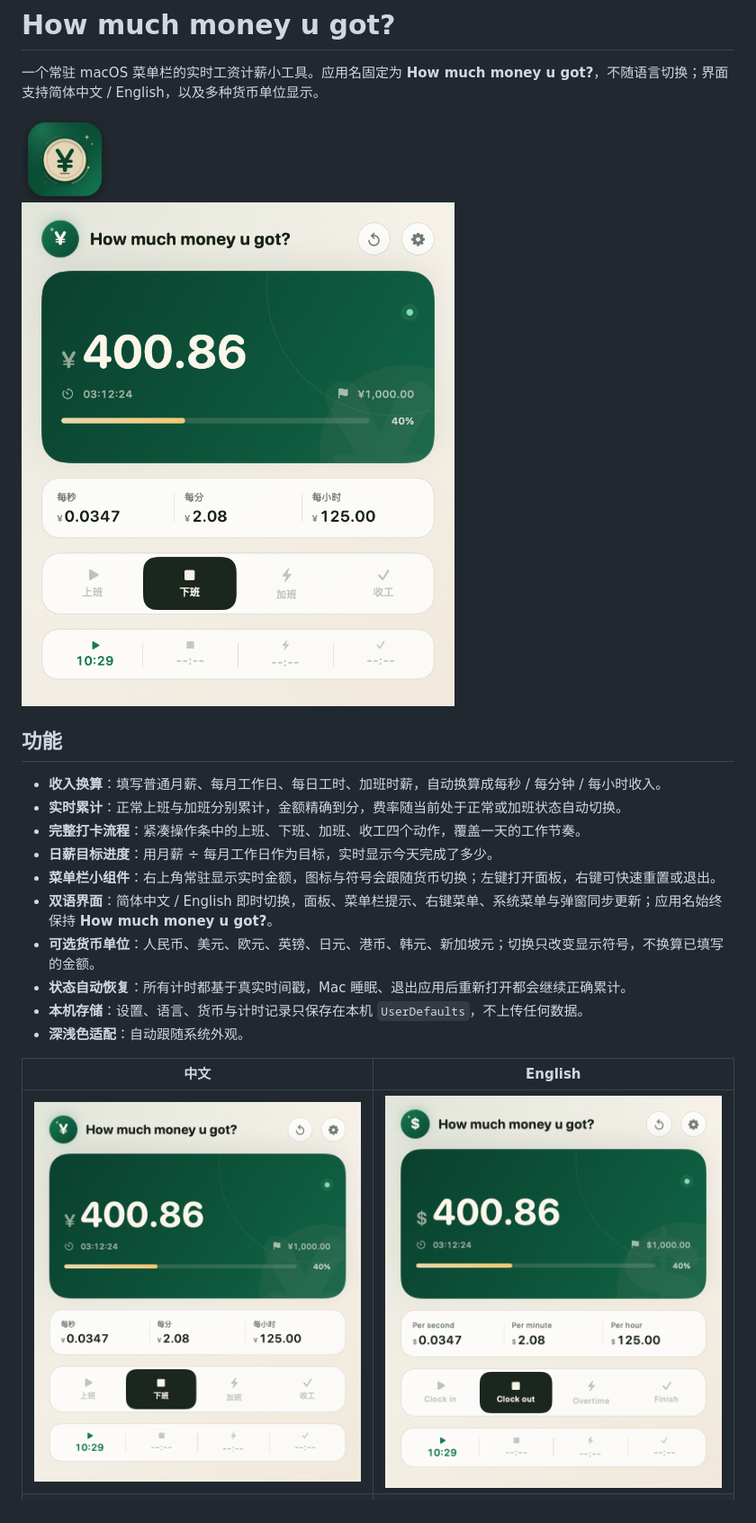
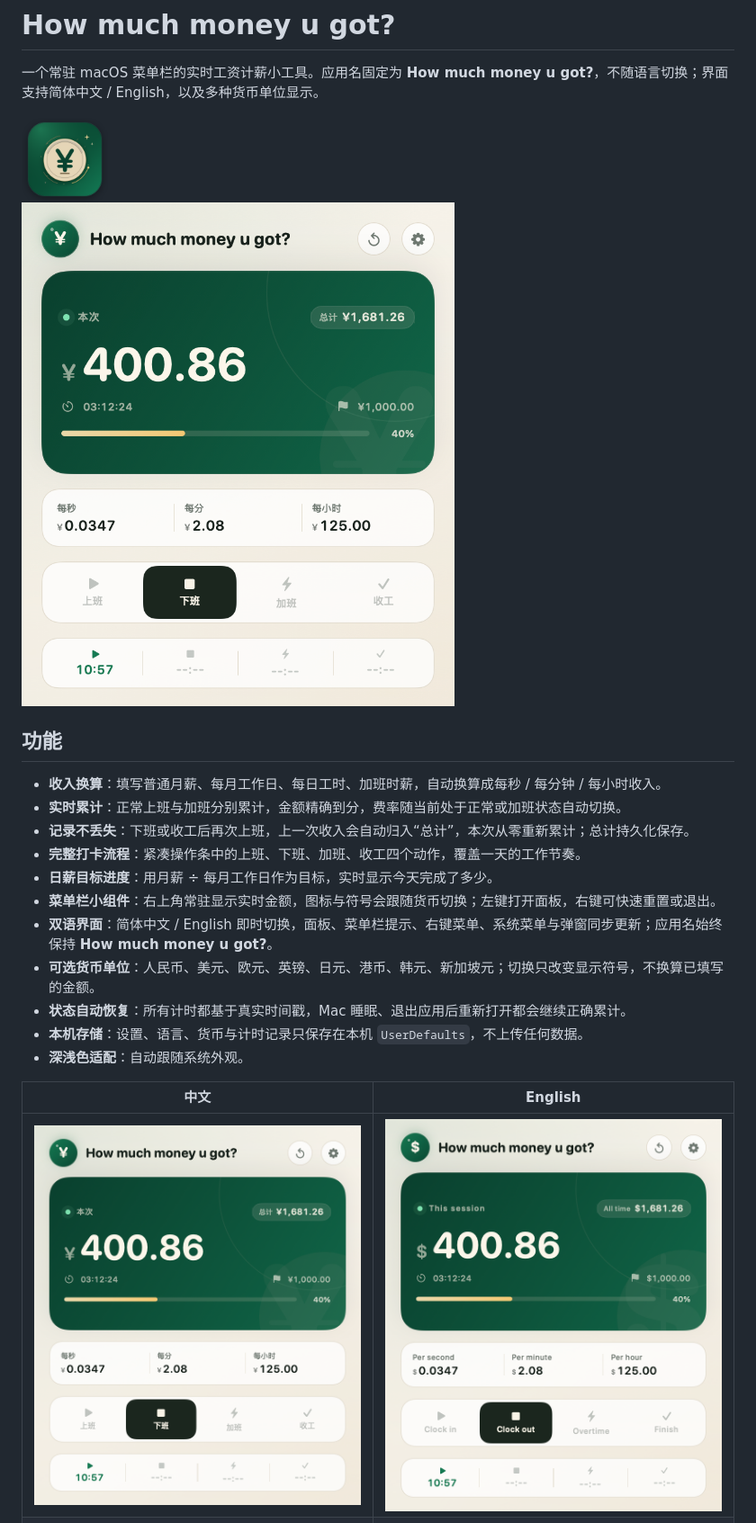
Before and after one commit to fawkesjiran-cell/howmuchmoneyugot, a Markdown page: README.md, the part around one of its changes. Shown at 90% size. GitHub-like rendering; pictures changed too: docs/dashboard-en.png, docs/dashboard-light.png.

```diff
--- a/README.md
+++ b/README.md
@@ -10,6 +10,7 @@
 
 - **收入换算**：填写普通月薪、每月工作日、每日工时、加班时薪，自动换算成每秒 / 每分钟 / 每小时收入。
 - **实时累计**：正常上班与加班分别累计，金额精确到分，费率随当前处于正常或加班状态自动切换。
+- **记录不丢失**：下班或收工后再次上班，上一次收入会自动归入“总计”，本次从零重新累计；总计持久化保存。
 - **完整打卡流程**：紧凑操作条中的上班、下班、加班、收工四个动作，覆盖一天的工作节奏。
 - **日薪目标进度**：用月薪 ÷ 每月工作日作为目标，实时显示今天完成了多少。
 - **菜单栏小组件**：右上角常驻显示实时金额，图标与符号会跟随货币切换；左键打开面板，右键可快速重置或退出。
```
Also changed, not shown: other parts of README.md (+3 -3 lines), docs/dashboard-dark.png, 7 other files.
